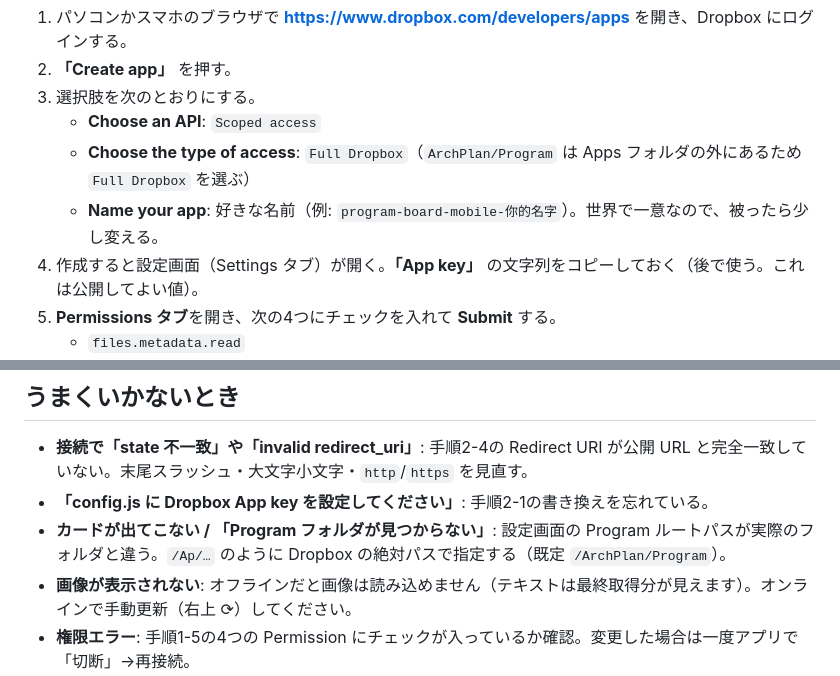
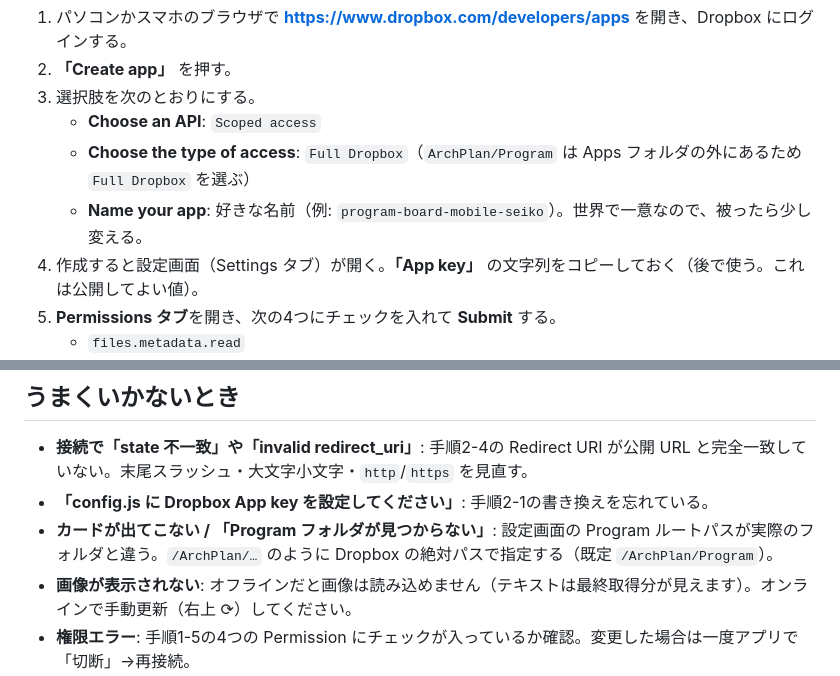
Before and after one commit to seikonjp/program-board-mobile, a Markdown page: README_SETUP.md, 2 parts joined by grey strips. Drawn GitHub-style.

Commit message:
README_SETUP: 誤記2箇所を訂正（例示名・パス例）

```diff
--- a/README_SETUP.md
+++ b/README_SETUP.md
@@ -20,7 +20,7 @@ Dropbox に「このアプリが Program フォルダを読み書きしてよい
 3. 選択肢を次のとおりにする。
    - **Choose an API**: `Scoped access`
    - **Choose the type of access**: `Full Dropbox`（`ArchPlan/Program` は Apps フォルダの外にあるため `Full Dropbox` を選ぶ）
-   - **Name your app**: 好きな名前（例: `program-board-mobile-你的名字`）。世界で一意なので、被ったら少し変える。
+   - **Name your app**: 好きな名前（例: `program-board-mobile-seiko`）。世界で一意なので、被ったら少し変える。
 4. 作成すると設定画面（Settings タブ）が開く。**「App key」** の文字列をコピーしておく（後で使う。これは公開してよい値）。
 5. **Permissions タブ**を開き、次の4つにチェックを入れて **Submit** する。
    - `files.metadata.read`
@@ -107,7 +107,7 @@ Dropbox に「このアプリが Program フォルダを読み書きしてよい
 
 - **接続で「state 不一致」や「invalid redirect_uri」**: 手順2-4の Redirect URI が公開 URL と完全一致していない。末尾スラッシュ・大文字小文字・`http`/`https` を見直す。
 - **「config.js に Dropbox App key を設定してください」**: 手順2-1の書き換えを忘れている。
-- **カードが出てこない / 「Program フォルダが見つからない」**: 設定画面の Program ルートパスが実際のフォルダと違う。`/Ap/…` のように Dropbox の絶対パスで指定する（既定 `/ArchPlan/Program`）。
+- **カードが出てこない / 「Program フォルダが見つからない」**: 設定画面の Program ルートパスが実際のフォルダと違う。`/ArchPlan/…` のように Dropbox の絶対パスで指定する（既定 `/ArchPlan/Program`）。
 - **画像が表示されない**: オフラインだと画像は読み込めません（テキストは最終取得分が見えます）。オンラインで手動更新（右上 ⟳）してください。
 - **権限エラー**: 手順1-5の4つの Permission にチェックが入っているか確認。変更した場合は一度アプリで「切断」→再接続。
 
```
